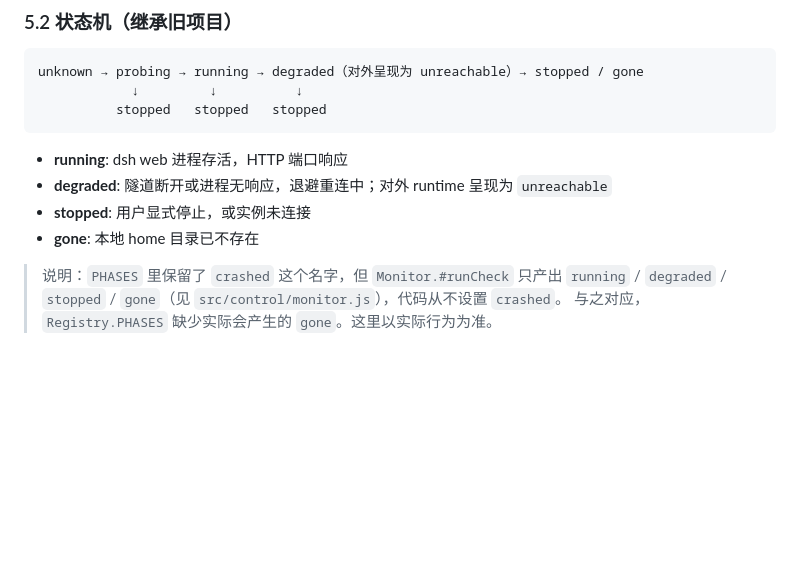
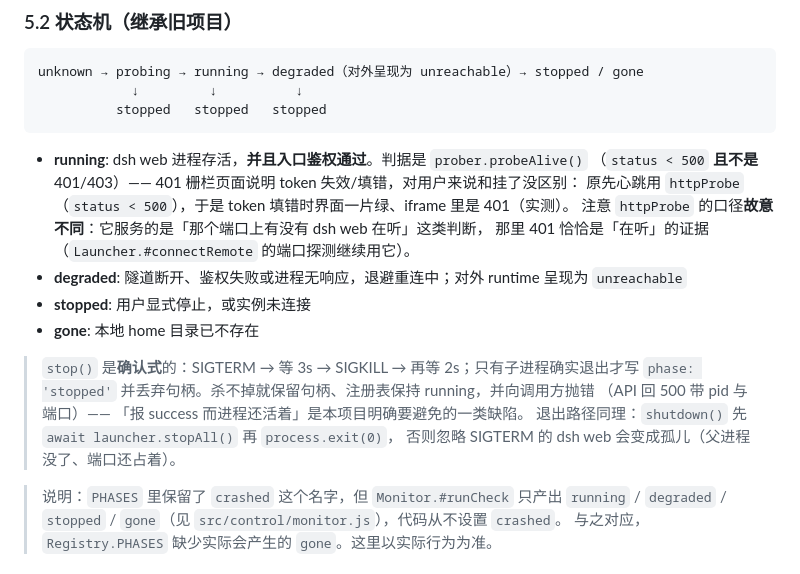
Before and after one commit to biociao/hwb, a Markdown page: DSH_Workbench_Fusion_Architecture.md, the part around the change. GitHub-like rendering; blank space fills up the shorter version.

Commit message:
docs(architecture,readme): 与新的探测/停止语义对齐
本轮改了三条对外语义，文档必须同步（否则读文档的人会按旧行为理解代码）：
  · running 的判据变成 probeAlive（401/403 不算可用），并说明 httpProbe 的口径为何故意不同
    （端口探测里 401 恰恰是「在听」的证据）；
  · stop() 是确认式的：SIGTERM→3s→SIGKILL→2s，只有真退出才写 stopped，杀不掉就抛错并保留句柄；
  · shutdown 先 await stopAll() 再 exit（否则忽略 SIGTERM 的子进程会成孤儿）。

README 的 API 表同步 open（连接前验证鉴权、401 返回 500）与 stop（收不掉回 500）两条。

Co-Authored-By: hwb review loop <noreply@example.invalid>

````diff
--- a/DSH_Workbench_Fusion_Architecture.md
+++ b/DSH_Workbench_Fusion_Architecture.md
@@ -270,10 +270,20 @@ unknown → probing → running → degraded（对外呈现为 unreachable）→
           stopped   stopped   stopped
 ```
 
-- **running**: dsh web 进程存活，HTTP 端口响应
-- **degraded**: 隧道断开或进程无响应，退避重连中；对外 runtime 呈现为 `unreachable`
+- **running**: dsh web 进程存活，**并且入口鉴权通过**。判据是 `prober.probeAlive()`
+  （`status < 500` **且不是** 401/403）—— 401 栅栏页面说明 token 失效/填错，对用户来说和挂了没区别：
+  原先心跳用 `httpProbe`（`status < 500`），于是 token 填错时界面一片绿、iframe 里是 401（实测）。
+  注意 `httpProbe` 的口径**故意不同**：它服务的是「那个端口上有没有 dsh web 在听」这类判断，
+  那里 401 恰恰是「在听」的证据（`Launcher.#connectRemote` 的端口探测继续用它）。
+- **degraded**: 隧道断开、鉴权失败或进程无响应，退避重连中；对外 runtime 呈现为 `unreachable`
 - **stopped**: 用户显式停止，或实例未连接
 - **gone**: 本地 home 目录已不存在
+
+> `stop()` 是**确认式**的：SIGTERM → 等 3s → SIGKILL → 再等 2s；只有子进程确实退出才写
+> `phase: 'stopped'` 并丢弃句柄。杀不掉就保留句柄、注册表保持 running，并向调用方抛错
+> （API 回 500 带 pid 与端口）—— 「报 success 而进程还活着」是本项目明确要避免的一类缺陷。
+> 退出路径同理：`shutdown()` 先 `await launcher.stopAll()` 再 `process.exit(0)`，
+> 否则忽略 SIGTERM 的 dsh web 会变成孤儿（父进程没了、端口还占着）。
 
 > 说明：`PHASES` 里保留了 `crashed` 这个名字，但 `Monitor.#runCheck` 只产出
 > `running` / `degraded` / `stopped` / `gone`（见 `src/control/monitor.js`），代码从不设置 `crashed`。
````
Also changed, not shown: README.md (+2 -2 lines).
